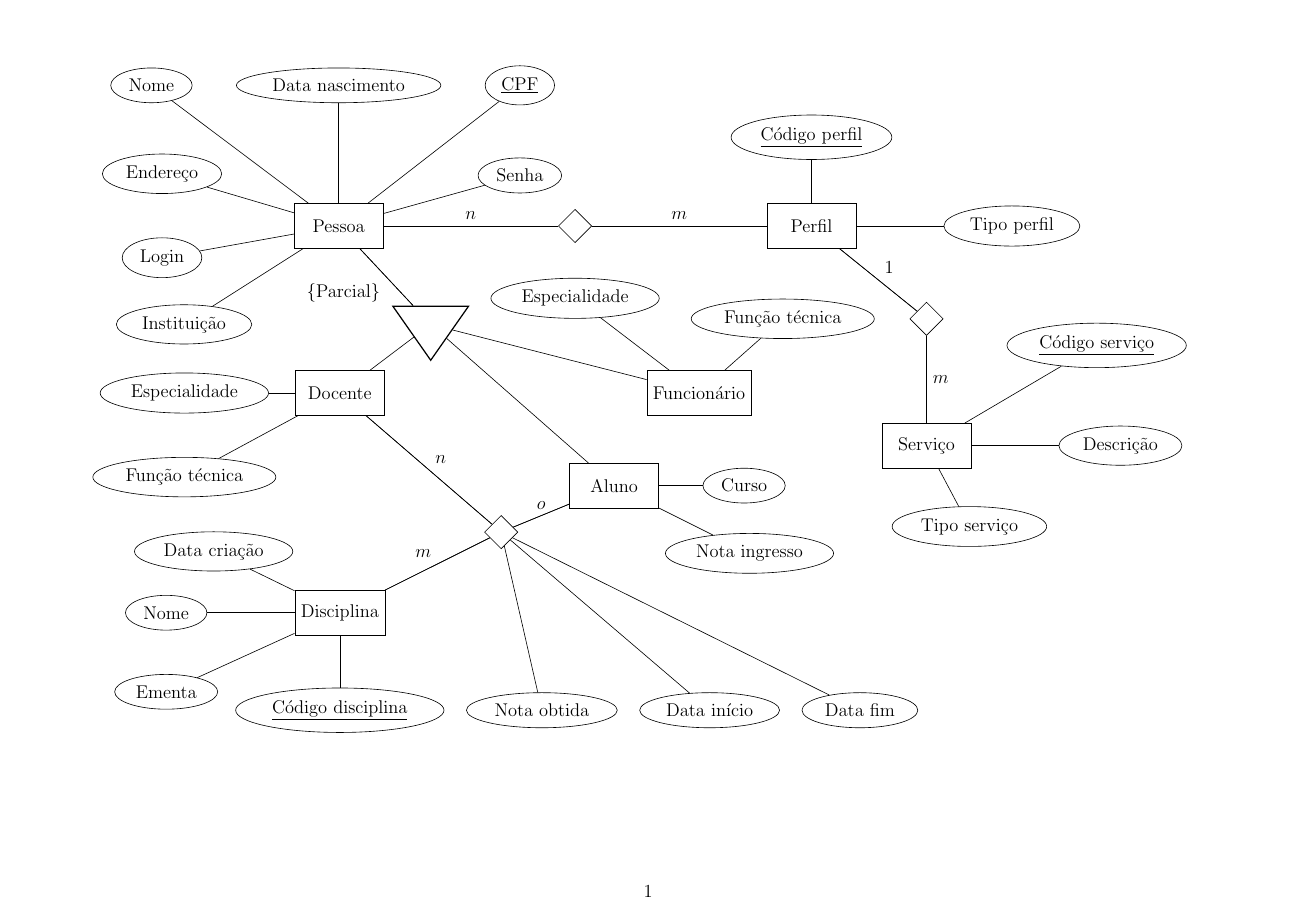
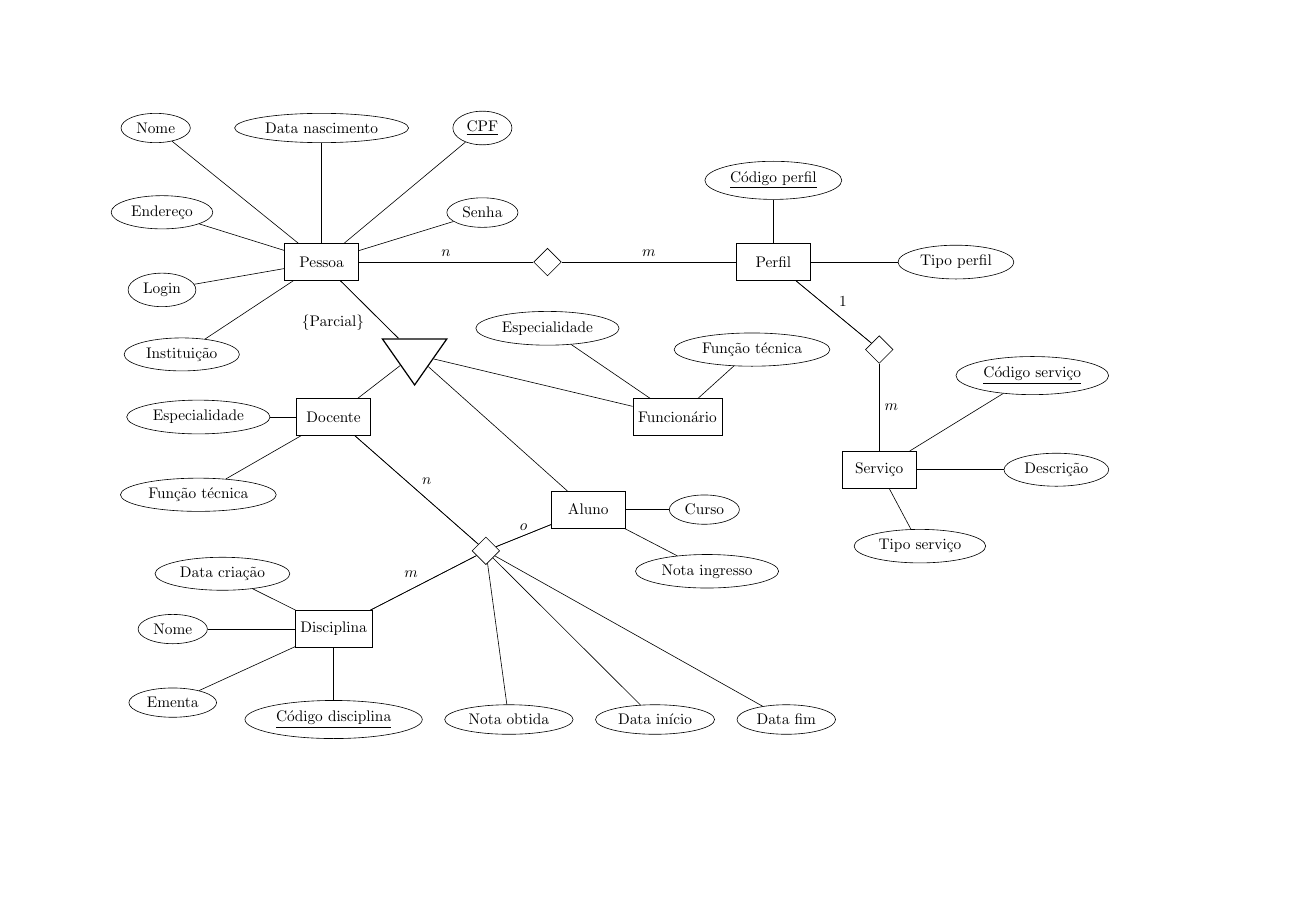
Before and after one commit to cjinshian27/ep-labjef, a LaTeX figure (projeto-conceitual/main.tex): the whole page, the shorter picture padded with empty space. Compiled offline with pdfLaTeX.

Commit message:
fix(latex): use whole page
The page's geometry was set to automatically fit the content.

```diff
--- a/projeto-conceitual/main.tex
+++ b/projeto-conceitual/main.tex
@@ -1,21 +1,11 @@
 % arara: pdflatex
 
-\documentclass[12pt, landscape]{article}
+\documentclass[border=1in]{standalone}
 \usepackage[utf8]{inputenc}
 \usepackage{graphicx}
 \usepackage[portuguese]
 {babel}
 
-
-
-\usepackage{geometry}
- \geometry{
- a4paper,
- right=15mm,
- left=15mm,
- top=15mm,
- bottom=15mm
- }
 \usepackage{tikz}
 
 \tikzstyle{isa} = [isosceles triangle, isosceles triangle apex angle=70, shape border rotate=270,
```
